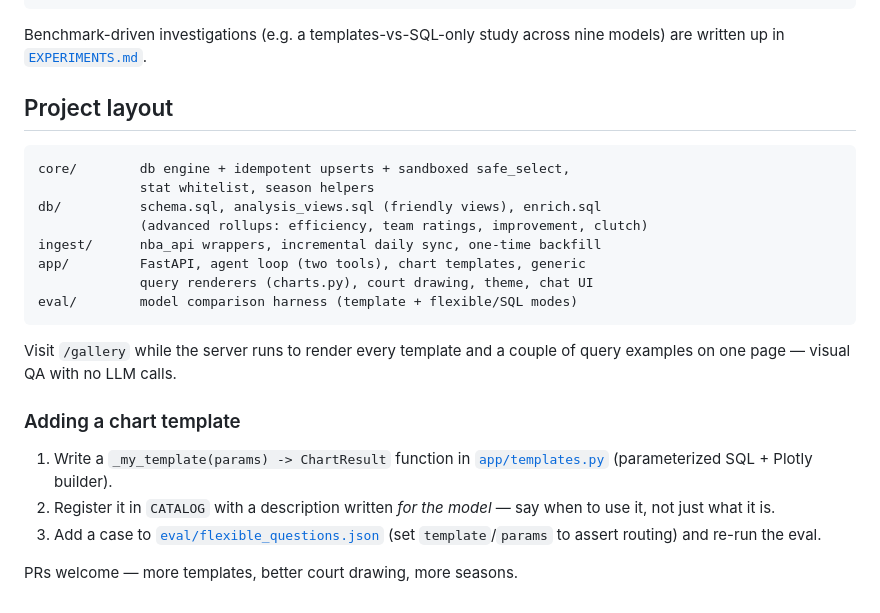
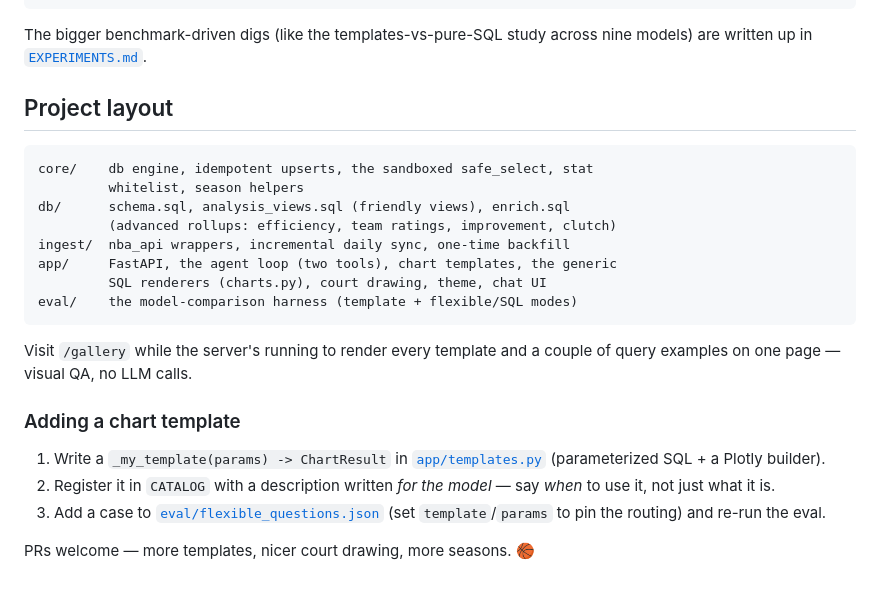
Before and after one commit to HenriLD/nba-viz, a Markdown page: README.md, the part around one of its changes. Rendered like a GitHub page.

````diff
--- a/README.md
+++ b/README.md
@@ -178,32 +182,32 @@ python -m eval.run_eval --models moonshotai/kimi-k2 --runs 3
 python -m eval.benchmark --models moonshotai/kimi-k2 qwen/qwen-2.5-72b-instruct
 ```
 
-Benchmark-driven investigations (e.g. a templates-vs-SQL-only study across nine
-models) are written up in [`EXPERIMENTS.md`](EXPERIMENTS.md).
+The bigger benchmark-driven digs (like the templates-vs-pure-SQL study across
+nine models) are written up in [`EXPERIMENTS.md`](EXPERIMENTS.md).
 
 ## Project layout
 
 ```
-core/        db engine + idempotent upserts + sandboxed safe_select,
-             stat whitelist, season helpers
-db/          schema.sql, analysis_views.sql (friendly views), enrich.sql
-             (advanced rollups: efficiency, team ratings, improvement, clutch)
-ingest/      nba_api wrappers, incremental daily sync, one-time backfill
-app/         FastAPI, agent loop (two tools), chart templates, generic
-             query renderers (charts.py), court drawing, theme, chat UI
-eval/        model comparison harness (template + flexible/SQL modes)
+core/    db engine, idempotent upserts, the sandboxed safe_select, stat
+         whitelist, season helpers
+db/      schema.sql, analysis_views.sql (friendly views), enrich.sql
+         (advanced rollups: efficiency, team ratings, improvement, clutch)
+ingest/  nba_api wrappers, incremental daily sync, one-time backfill
+app/     FastAPI, the agent loop (two tools), chart templates, the generic
+         SQL renderers (charts.py), court drawing, theme, chat UI
+eval/    the model-comparison harness (template + flexible/SQL modes)
 ```
 
-Visit `/gallery` while the server runs to render every template and a couple of
-query examples on one page — visual QA with no LLM calls.
+Visit `/gallery` while the server's running to render every template and a couple
+of query examples on one page — visual QA, no LLM calls.
 
 ### Adding a chart template
 
-1. Write a `_my_template(params) -> ChartResult` function in
-   [`app/templates.py`](app/templates.py) (parameterized SQL + Plotly builder).
+1. Write a `_my_template(params) -> ChartResult` in
+   [`app/templates.py`](app/templates.py) (parameterized SQL + a Plotly builder).
 2. Register it in `CATALOG` with a description written *for the model* — say
-   when to use it, not just what it is.
+   *when* to use it, not just what it is.
 3. Add a case to [`eval/flexible_questions.json`](eval/flexible_questions.json)
-   (set `template`/`params` to assert routing) and re-run the eval.
+   (set `template`/`params` to pin the routing) and re-run the eval.
 
-PRs welcome — more templates, better court drawing, more seasons.
+PRs welcome — more templates, nicer court drawing, more seasons. 🏀
````
Also changed, not shown: other parts of README.md (+101 -97 lines).
